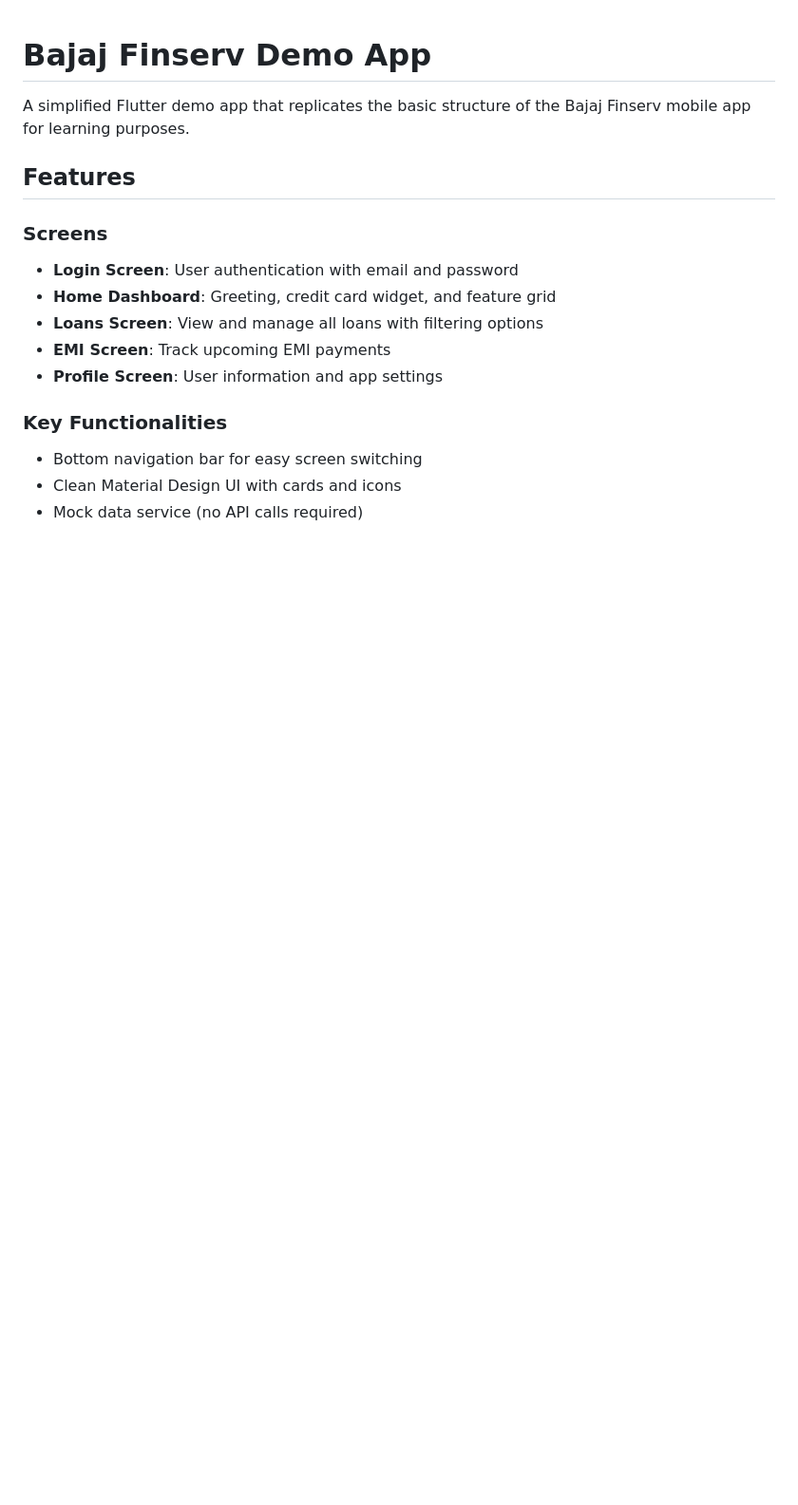
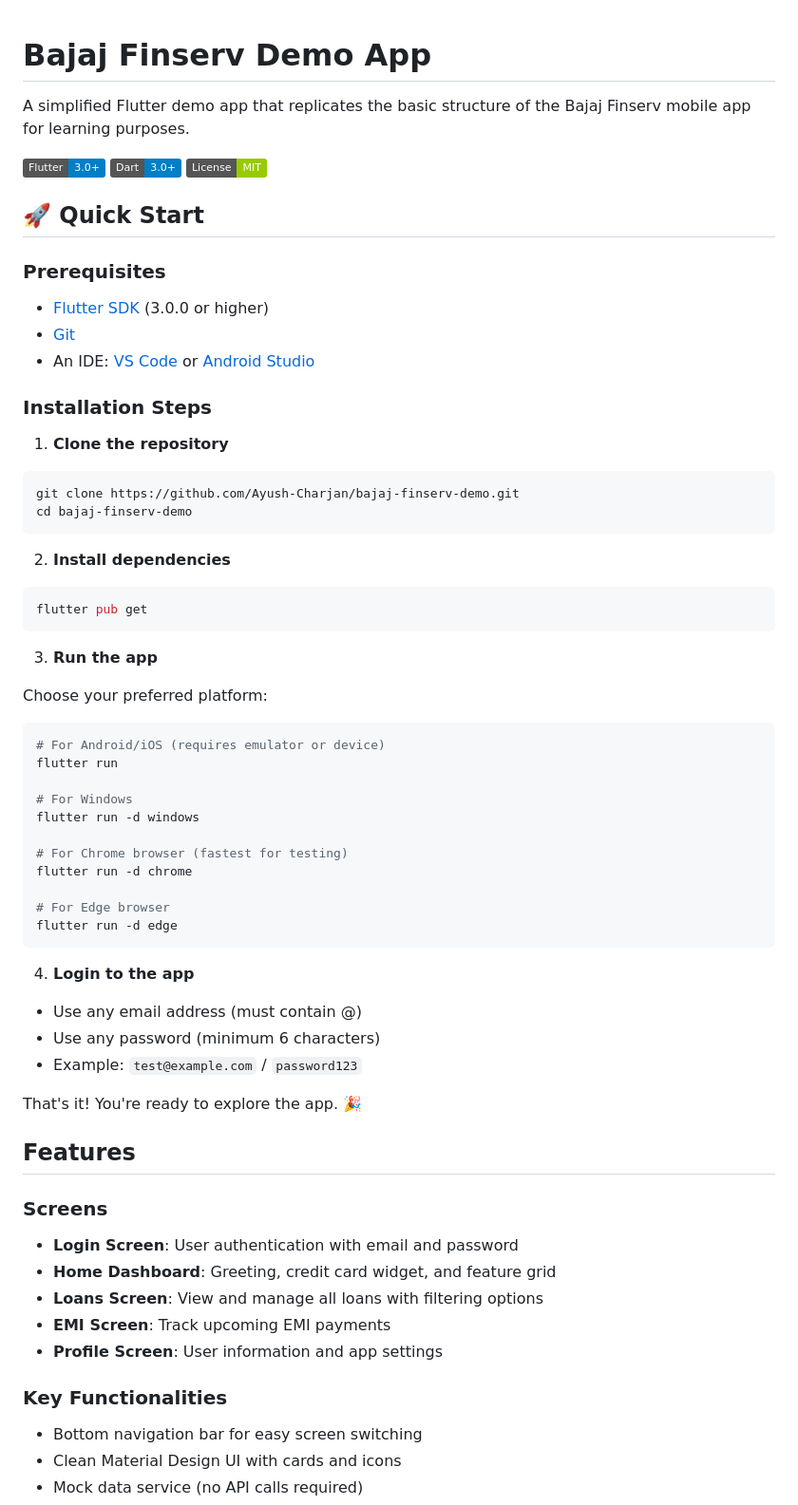
Before and after one commit to Ayush-Charjan/bajaj_finserv_hybrid, a Markdown page: README.md, the part around one of its changes. Shown at 95% size. Rendered like a GitHub page; badges without logos; blank space fills up the shorter version.

````diff
--- a/README.md
+++ b/README.md
@@ -1,6 +1,55 @@
 # Bajaj Finserv Demo App
 
 A simplified Flutter demo app that replicates the basic structure of the Bajaj Finserv mobile app for learning purposes.
+
+![Flutter](https://img.shields.io/badge/Flutter-3.0%2B-blue)
+![Dart](https://img.shields.io/badge/Dart-3.0%2B-blue)
+![License](https://img.shields.io/badge/License-MIT-green)
+
+## 🚀 Quick Start
+
+### Prerequisites
+- [Flutter SDK](https://flutter.dev/docs/get-started/install) (3.0.0 or higher)
+- [Git](https://git-scm.com/downloads)
+- An IDE: [VS Code](https://code.visualstudio.com/) or [Android Studio](https://developer.android.com/studio)
+
+### Installation Steps
+
+1. **Clone the repository**
+```bash
+git clone https://github.com/Ayush-Charjan/bajaj-finserv-demo.git
+cd bajaj-finserv-demo
+```
+
+2. **Install dependencies**
+```bash
+flutter pub get
+```
+
+3. **Run the app**
+
+Choose your preferred platform:
+
+```bash
+# For Android/iOS (requires emulator or device)
+flutter run
+
+# For Windows
+flutter run -d windows
+
+# For Chrome browser (fastest for testing)
+flutter run -d chrome
+
+# For Edge browser
+flutter run -d edge
+```
+
+4. **Login to the app**
+- Use any email address (must contain @)
+- Use any password (minimum 6 characters)
+- Example: `test@example.com` / `password123`
+
+That's it! You're ready to explore the app. 🎉
 
 ## Features
 
````
Also changed, not shown: other parts of README.md (+54 -8 lines).
